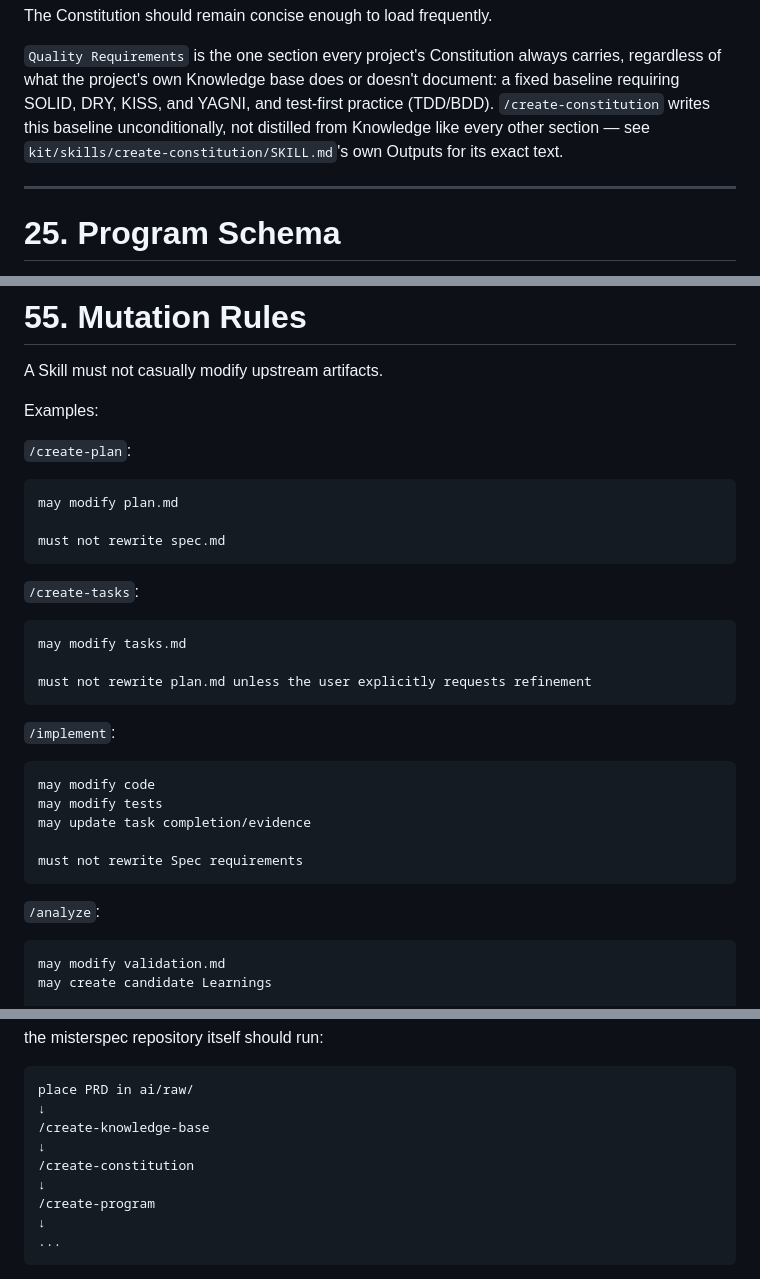
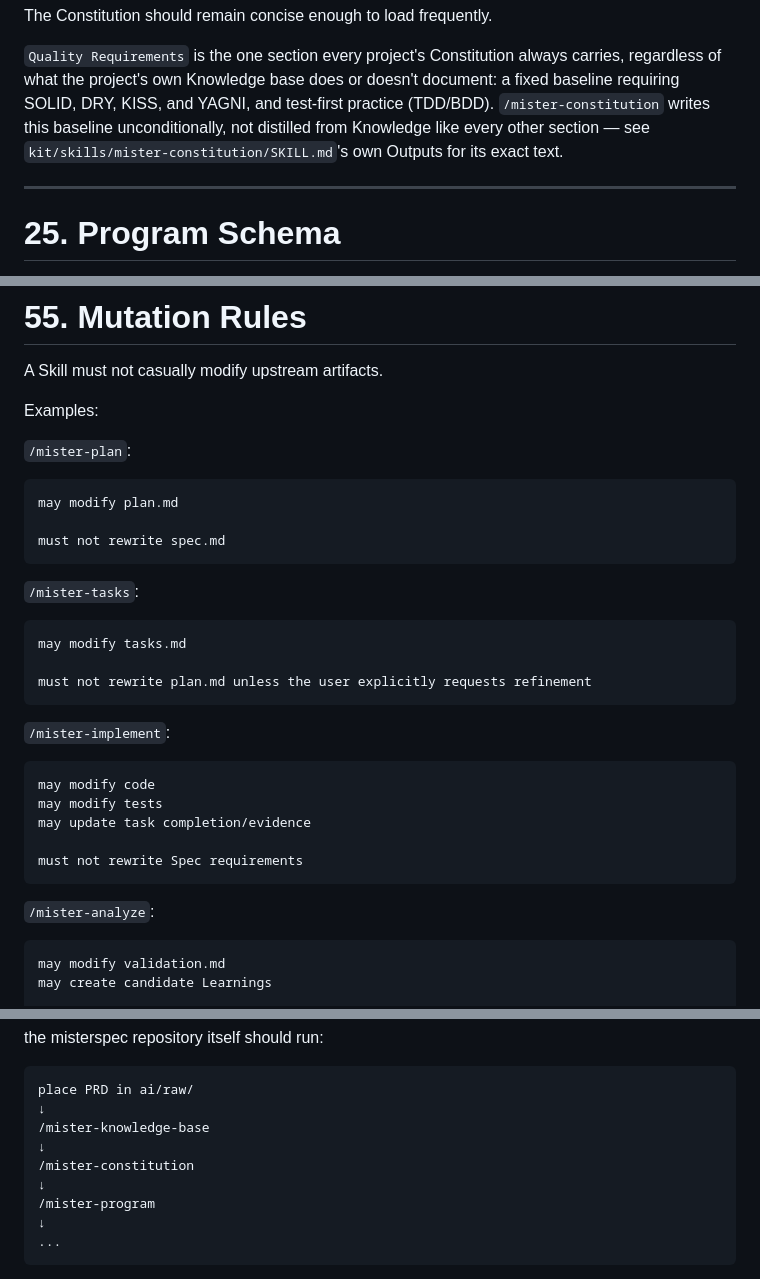
Before and after one commit to mottamarcio/misterspec, a Markdown page: docs/architecture-specification.md, 3 parts joined by grey strips. Rendered like a GitHub page.

````diff
--- a/docs/architecture-specification.md
+++ b/docs/architecture-specification.md
@@ -1065,9 +1065,9 @@ The Constitution should remain concise enough to load frequently.
 `Quality Requirements` is the one section every project's Constitution
 always carries, regardless of what the project's own Knowledge base
 does or doesn't document: a fixed baseline requiring SOLID, DRY, KISS,
-and YAGNI, and test-first practice (TDD/BDD). `/create-constitution`
+and YAGNI, and test-first practice (TDD/BDD). `/mister-constitution`
 writes this baseline unconditionally, not distilled from Knowledge like
-every other section — see `kit/skills/create-constitution/SKILL.md`'s
+every other section — see `kit/skills/mister-constitution/SKILL.md`'s
 own Outputs for its exact text.
 
 ---
@@ -2161,7 +2161,7 @@ A Skill must not casually modify upstream artifacts.
 
 Examples:
 
-`/create-plan`:
+`/mister-plan`:
 
 ```text
 may modify plan.md
@@ -2169,7 +2169,7 @@ may modify plan.md
 must not rewrite spec.md
 ```
 
-`/create-tasks`:
+`/mister-tasks`:
 
 ```text
 may modify tasks.md
@@ -2177,7 +2177,7 @@ may modify tasks.md
 must not rewrite plan.md unless the user explicitly requests refinement
 ```
 
-`/implement`:
+`/mister-implement`:
 
 ```text
 may modify code
@@ -2187,7 +2187,7 @@ may update task completion/evidence
 must not rewrite Spec requirements
 ```
 
-`/analyze`:
+`/mister-analyze`:
 
 ```text
 may modify validation.md
@@ -2485,11 +2485,11 @@ the misterspec repository itself should run:
 ```text
 place PRD in ai/raw/
 ↓
-/create-knowledge-base
+/mister-knowledge-base
 ↓
-/create-constitution
+/mister-constitution
 ↓
-/create-program
+/mister-program
 ↓
 ...
 ```
````
Also changed, not shown: other parts of docs/architecture-specification.md (+61 -61 lines).
